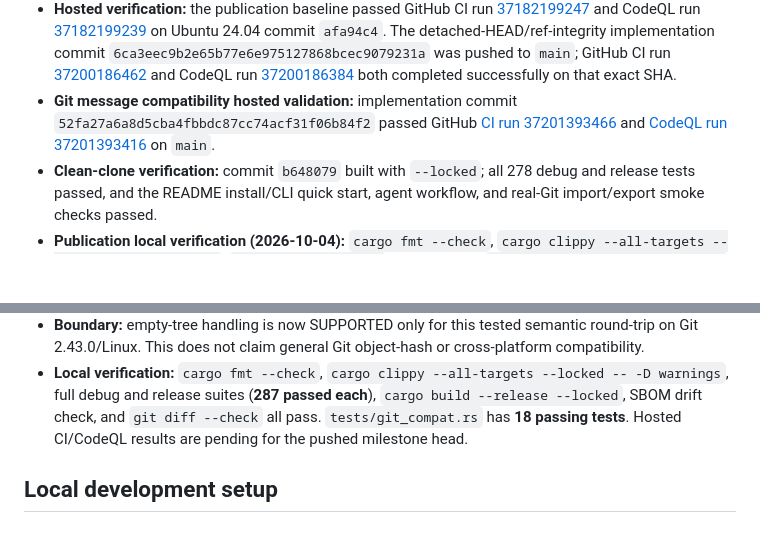
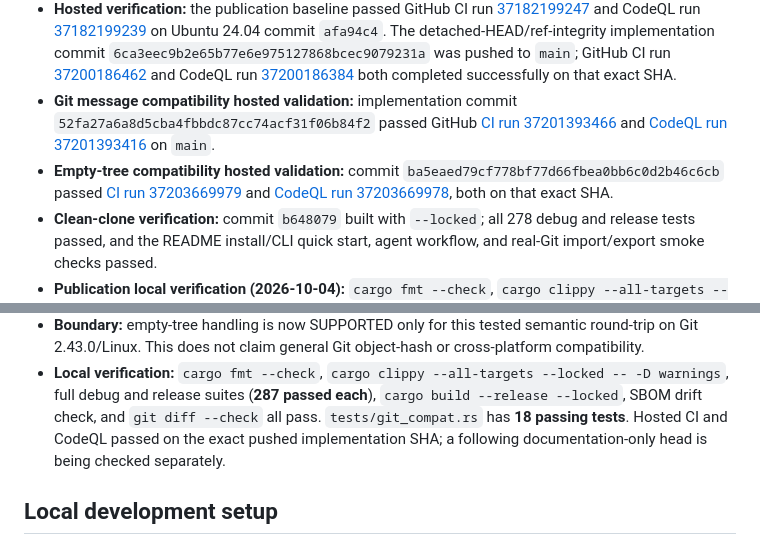
Before and after one commit to kakarot700/newgit, a Markdown page: PROJECT_STATE.md, 2 parts joined by grey strips. Drawn GitHub-style; blank space fills up the shorter version.

Commit message:
docs: record empty tree Git compatibility evidence

```diff
--- a/PROJECT_STATE.md
+++ b/PROJECT_STATE.md
@@ -10,6 +10,7 @@
 - **Classification:** **PRODUCTION-CANDIDATE**, pre-1.0 and not a blanket Production Ready certification.
 - **Hosted verification:** the publication baseline passed GitHub CI run [37182199247](https://github.com/kakarot700/newgit/actions/runs/37182199247) and CodeQL run [37182199239](https://github.com/kakarot700/newgit/actions/runs/37182199239) on Ubuntu 24.04 commit `afa94c4`. The detached-HEAD/ref-integrity implementation commit `6ca3eec9b2e65b77e6e975127868bcec9079231a` was pushed to `main`; GitHub CI run [37200186462](https://github.com/kakarot700/newgit/actions/runs/37200186462) and CodeQL run [37200186384](https://github.com/kakarot700/newgit/actions/runs/37200186384) both completed successfully on that exact SHA.
 - **Git message compatibility hosted validation:** implementation commit `52fa27a6a8d5cba4fbbdc87cc74acf31f06b84f2` passed GitHub [CI run 37201393466](https://github.com/kakarot700/newgit/actions/runs/37201393466) and [CodeQL run 37201393416](https://github.com/kakarot700/newgit/actions/runs/37201393416) on `main`.
+- **Empty-tree compatibility hosted validation:** commit `ba5eaed79cf778bf77d66fbea0bb6c0d2b46c6cb` passed [CI run 37203669979](https://github.com/kakarot700/newgit/actions/runs/37203669979) and [CodeQL run 37203669978](https://github.com/kakarot700/newgit/actions/runs/37203669978), both on that exact SHA.
 - **Clean-clone verification:** commit `b648079` built with `--locked`; all 278 debug and release tests passed, and the README install/CLI quick start, agent workflow, and real-Git import/export smoke checks passed.
 - **Publication local verification (2026-10-04):** `cargo fmt --check`, `cargo clippy --all-targets --locked -- -D warnings`, `cargo test --locked` (278 passed), `cargo build --release --locked`, `cargo test --release --locked` (278 passed), and the generated-SBOM drift check passed on the pinned Rust 1.99.0 toolchain.
 - **Security controls and scans:** the pre-publication Gitleaks v8.30.1 scan found 0 findings across the then-current worktree and history; GitHub secret scanning/push protection, Dependabot alerts/security updates, and private vulnerability reporting are enabled. actionlint v1.7.12 found no workflow errors.
@@ -104,8 +105,9 @@
 - **Local verification:** `cargo fmt --check`, `cargo clippy --all-targets
   --locked -- -D warnings`, full debug and release suites (**287 passed each**),
   `cargo build --release --locked`, SBOM drift check, and `git diff --check` all
-  pass. `tests/git_compat.rs` has **18 passing tests**. Hosted CI/CodeQL results
-  are pending for the pushed milestone head.
+  pass. `tests/git_compat.rs` has **18 passing tests**. Hosted CI and CodeQL
+  passed on the exact pushed implementation SHA; a following documentation-only
+  head is being checked separately.
 
 ## Local development setup
 
```
Also changed, not shown: TEST_MATRIX.md (+6 -0 lines), docs/GIT_COMPATIBILITY_MATRIX.md (+1 -1 lines).
